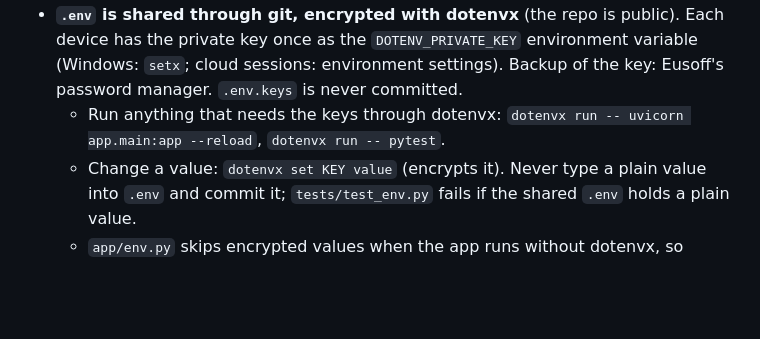
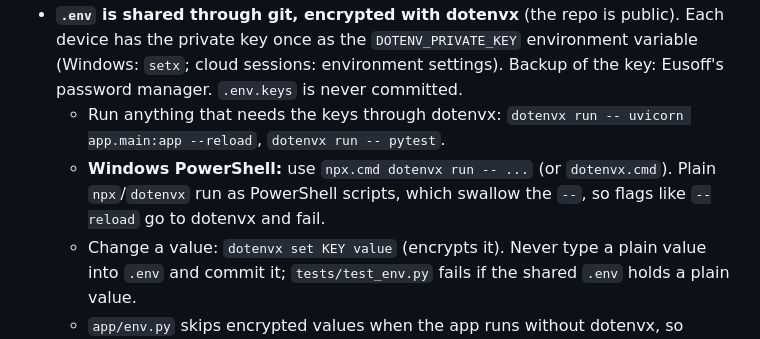
Before and after one commit to eusoffamir/Socratic-AI, a Markdown page: CLAUDE.md, the part around the change. Rendered like a GitHub page; blank space fills up the shorter version.

Commit message:
CLAUDE.md: dotenvx command for PowerShell [skip render]
Co-Authored-By: Claude Opus 5.5 <noreply@anthropic.com>
Claude-Session: https://claude.ai/code/session_01SwvSsshokJdvs9pPCqVVKV

```diff
--- a/CLAUDE.md
+++ b/CLAUDE.md
@@ -21,6 +21,7 @@ Eusoff works from his PC, his laptop and his phone (Claude Code cloud sessions).
 - Project knowledge goes in this file or `docs/project-history.md`, not only in Claude's memory.
 - **`.env` is shared through git, encrypted with dotenvx** (the repo is public). Each device has the private key once as the `DOTENV_PRIVATE_KEY` environment variable (Windows: `setx`; cloud sessions: environment settings). Backup of the key: Eusoff's password manager. `.env.keys` is never committed.
   - Run anything that needs the keys through dotenvx: `dotenvx run -- uvicorn app.main:app --reload`, `dotenvx run -- pytest`.
+  - **Windows PowerShell:** use `npx.cmd dotenvx run -- ...` (or `dotenvx.cmd`). Plain `npx`/`dotenvx` run as PowerShell scripts, which swallow the `--`, so flags like `--reload` go to dotenvx and fail.
   - Change a value: `dotenvx set KEY value` (encrypts it). Never type a plain value into `.env` and commit it; `tests/test_env.py` fails if the shared `.env` holds a plain value.
   - `app/env.py` skips encrypted values when the app runs without dotenvx, so Render keeps using its dashboard values and defaults.
 - Not synced, set up by hand per device: `.claude/settings.local.json`, Dr Ho's private proposal docx, his Module 7 and 8 PDFs.
```
